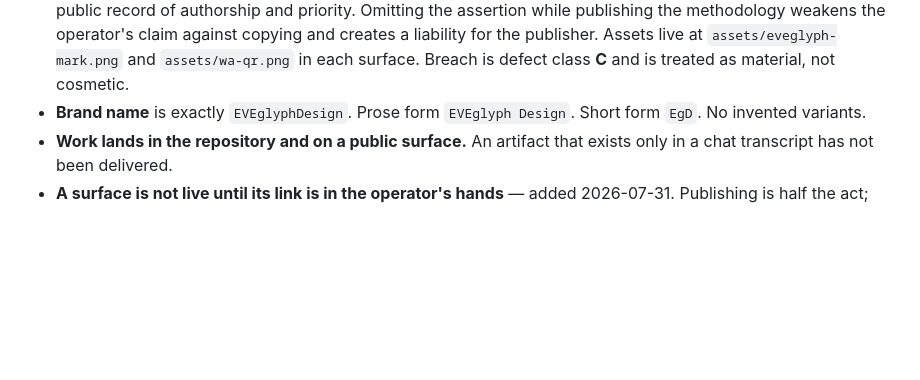
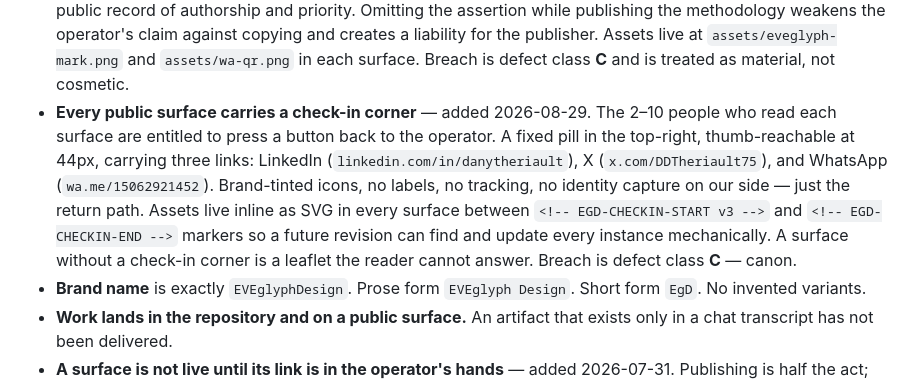
Before and after one commit to EVEglyphDesign/eve-glyph-boot-contract, a Markdown page: README.md, the part around the change. GitHub-like rendering; blank space fills up the shorter version.

Commit message:
canon §4: check-in corner is required on every public surface
The 2-10 people who read each surface are entitled to press back.
A fixed thumb-reachable pill in the top-right carrying LinkedIn, X
and WhatsApp — brand-tinted icons, no labels, no tracking, no
identity capture. Return path only.

Assets live inline as SVG between EGD-CHECKIN-START v3 and
EGD-CHECKIN-END markers so a future sweep can find and update every
instance mechanically. Reference implementation shipped in
sovereign-starter (163b00f). Breach is defect class C — canon.

Sits between the fixed-header rule and the copyright-block rule
because the check-in corner is a peer of both: a persistent piece of
chrome every public surface owes the reader.

```diff
--- a/README.md
+++ b/README.md
@@ -172,6 +172,16 @@ system's inefficiency or to the operator's data layout — never left ambiguous.
   operator's claim against copying and creates a liability for the publisher. Assets
   live at `assets/eveglyph-mark.png` and `assets/wa-qr.png` in each surface. Breach is
   defect class **C** and is treated as material, not cosmetic.
+- **Every public surface carries a check-in corner** — added 2026-08-29. The 2–10
+  people who read each surface are entitled to press a button back to the operator.
+  A fixed pill in the top-right, thumb-reachable at 44px, carrying three links:
+  LinkedIn (`linkedin.com/in/danytheriault`), X (`x.com/DDTheriault75`), and
+  WhatsApp (`wa.me/15062921452`). Brand-tinted icons, no labels, no tracking, no
+  identity capture on our side — just the return path. Assets live inline as SVG in
+  every surface between `<!-- EGD-CHECKIN-START v3 -->` and `<!-- EGD-CHECKIN-END -->`
+  markers so a future revision can find and update every instance mechanically.
+  A surface without a check-in corner is a leaflet the reader cannot answer. Breach
+  is defect class **C** — canon.
 - **Brand name** is exactly `EVEglyphDesign`. Prose form `EVEglyph Design`. Short form
   `EgD`. No invented variants.
 - **Work lands in the repository and on a public surface.** An artifact that exists
```
